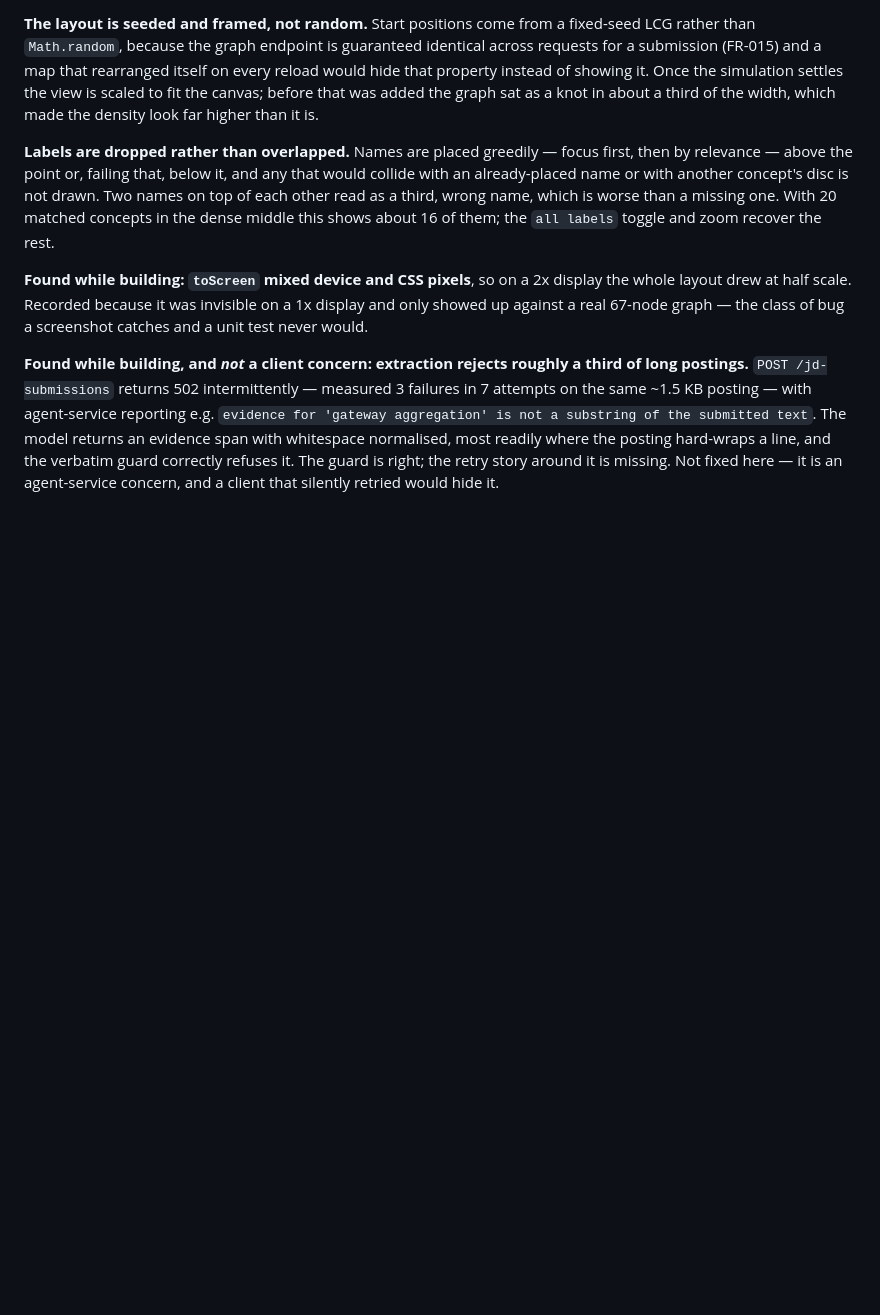
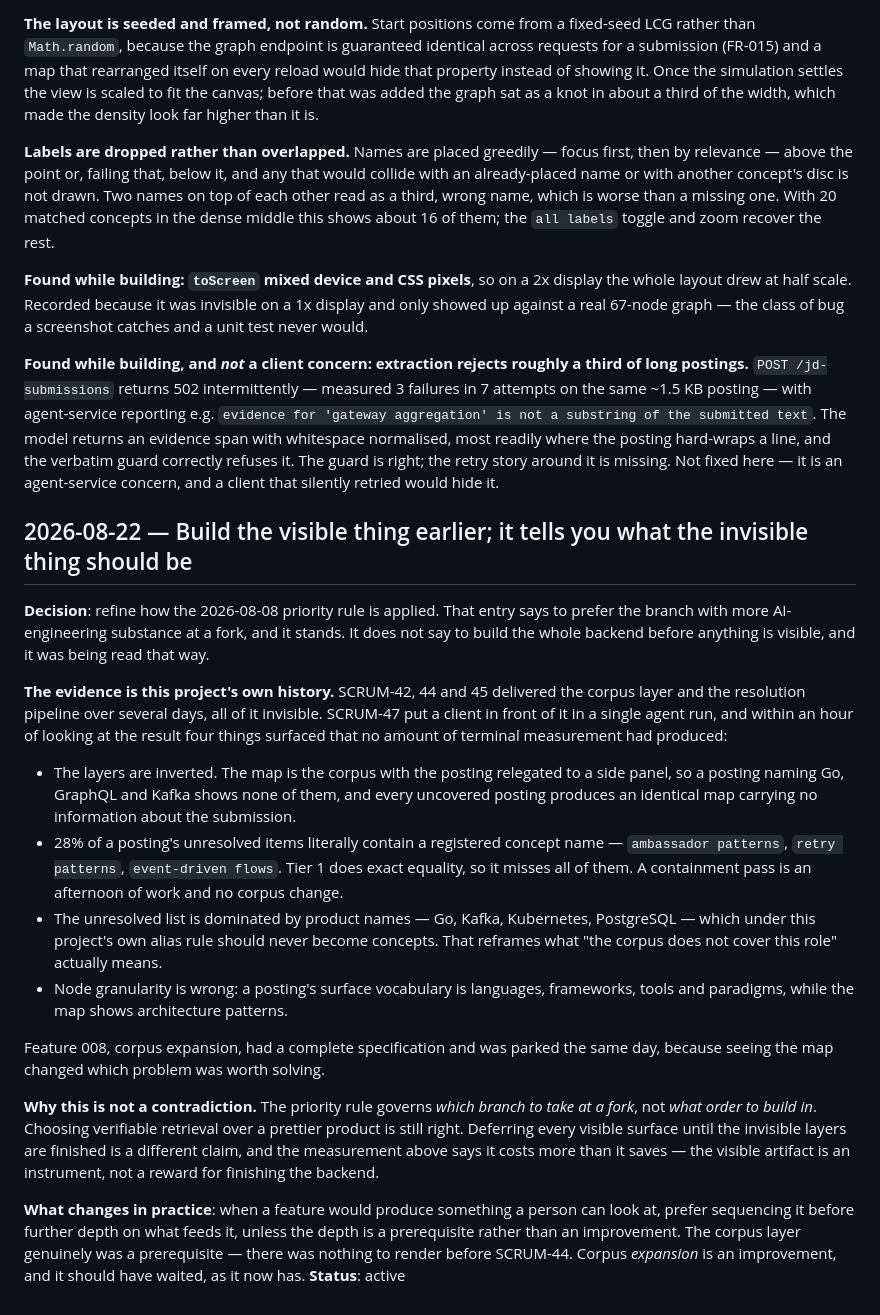
Before and after one commit to Citusco/jobpilot, a Markdown page: docs/DECISIONS.md, the part around the change. Rendered like a GitHub page; blank space fills up the shorter version.

Commit message:
docs: build the visible thing earlier, it tells you what the rest should be
Refines how the 2026-08-08 priority rule is applied. Preferring AI-engineering
substance at a fork still stands; deferring every visible surface until the
invisible layers are done is a different claim, and this project's own history
argues against it.

Three features delivered the corpus and pipeline over several days, all
invisible. One agent run put a client in front of it, and within an hour that
surfaced four things terminal measurement had not: the layers are inverted so a
posting naming Go and GraphQL shows neither; 28% of unresolved items literally
contain a registered concept name and tier 1's exact match misses all of them;
the unresolved list is mostly product names that should never be concepts; and
node granularity sits at architecture patterns while a posting's vocabulary is
languages and frameworks.

Feature 008 had a finished specification and was parked the same day, because
looking at the map changed which problem was worth solving.

Co-Authored-By: Claude Opus 5 <noreply@anthropic.com>

```diff
--- a/docs/DECISIONS.md
+++ b/docs/DECISIONS.md
@@ -1806,3 +1806,41 @@ aggregation' is not a substring of the submitted text`. The model returns an evi
 whitespace normalised, most readily where the posting hard-wraps a line, and the verbatim guard
 correctly refuses it. The guard is right; the retry story around it is missing. Not fixed here —
 it is an agent-service concern, and a client that silently retried would hide it.
+
+## 2026-08-22 — Build the visible thing earlier; it tells you what the invisible thing should be
+
+**Decision**: refine how the 2026-08-08 priority rule is applied. That entry says to prefer the
+branch with more AI-engineering substance at a fork, and it stands. It does not say to build the
+whole backend before anything is visible, and it was being read that way.
+
+**The evidence is this project's own history.** SCRUM-42, 44 and 45 delivered the corpus layer
+and the resolution pipeline over several days, all of it invisible. SCRUM-47 put a client in
+front of it in a single agent run, and within an hour of looking at the result four things
+surfaced that no amount of terminal measurement had produced:
+
+* The layers are inverted. The map is the corpus with the posting relegated to a side panel, so
+  a posting naming Go, GraphQL and Kafka shows none of them, and every uncovered posting produces
+  an identical map carrying no information about the submission.
+* 28% of a posting's unresolved items literally contain a registered concept name —
+  `ambassador patterns`, `retry patterns`, `event-driven flows`. Tier 1 does exact equality, so it
+  misses all of them. A containment pass is an afternoon of work and no corpus change.
+* The unresolved list is dominated by product names — Go, Kafka, Kubernetes, PostgreSQL — which
+  under this project's own alias rule should never become concepts. That reframes what
+  "the corpus does not cover this role" actually means.
+* Node granularity is wrong: a posting's surface vocabulary is languages, frameworks, tools and
+  paradigms, while the map shows architecture patterns.
+
+Feature 008, corpus expansion, had a complete specification and was parked the same day, because
+seeing the map changed which problem was worth solving.
+
+**Why this is not a contradiction.** The priority rule governs *which branch to take at a fork*,
+not *what order to build in*. Choosing verifiable retrieval over a prettier product is still
+right. Deferring every visible surface until the invisible layers are finished is a different
+claim, and the measurement above says it costs more than it saves — the visible artifact is an
+instrument, not a reward for finishing the backend.
+
+**What changes in practice**: when a feature would produce something a person can look at, prefer
+sequencing it before further depth on what feeds it, unless the depth is a prerequisite rather
+than an improvement. The corpus layer genuinely was a prerequisite — there was nothing to render
+before SCRUM-44. Corpus *expansion* is an improvement, and it should have waited, as it now has.
+**Status**: active
```
